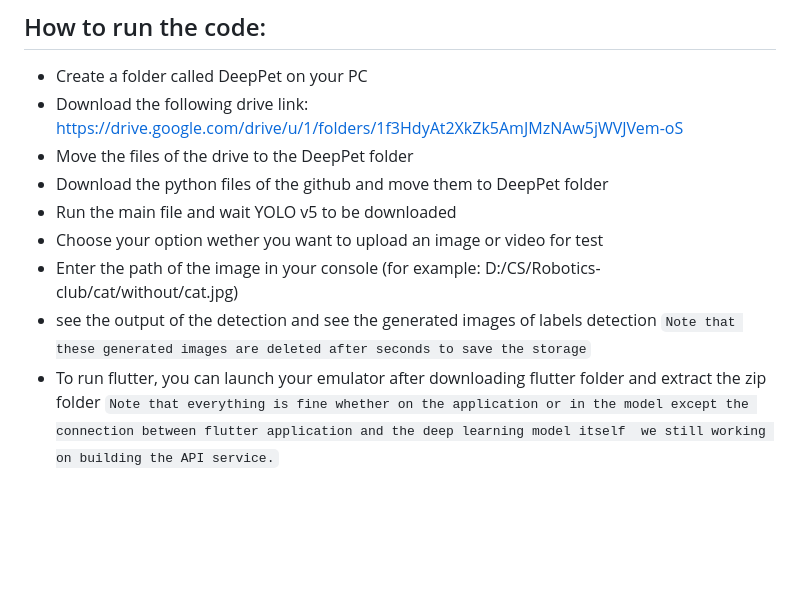
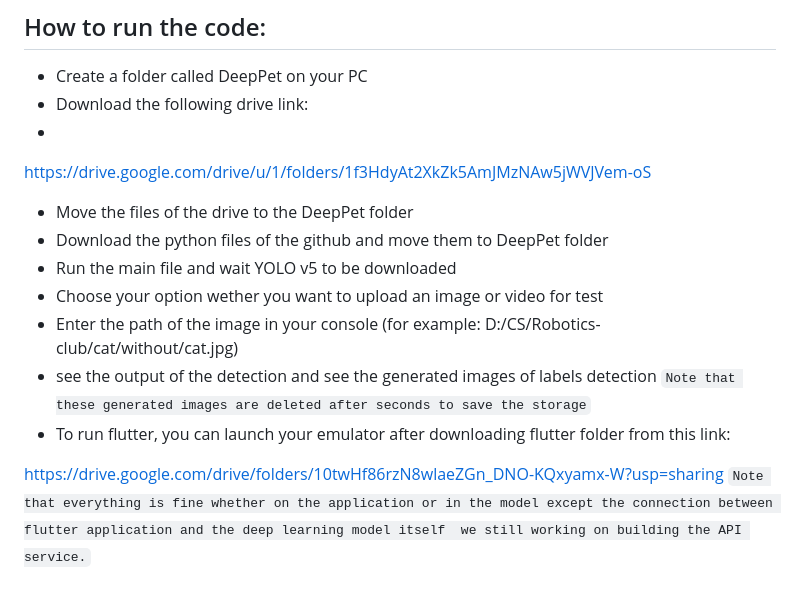
Before and after one commit to Arwa-Fawzy/Cat-Emotional-Analysis, a Markdown page: README.md, the part around the change. Rendered like a GitHub page; blank space fills up the shorter version.

```diff
--- a/README.md
+++ b/README.md
@@ -13,6 +13,7 @@ As each cat has a different-sized landmark, the model compares the distances acc
 ## How to run the code:
 * Create a folder called DeepPet on your PC
 * Download the following drive link:
+*
 https://drive.google.com/drive/u/1/folders/1f3HdyAt2XkZk5AmJMzNAw5jWVJVem-oS
 * Move the files of the drive to the DeepPet folder
 * Download the python files of the github and move them to DeepPet folder
@@ -21,7 +22,9 @@ https://drive.google.com/drive/u/1/folders/1f3HdyAt2XkZk5AmJMzNAw5jWVJVem-oS
 * Enter the path of the image in your console (for example: D:/CS/Robotics-club/cat/without/cat.jpg)
 * see the output of the detection and see the generated images of labels detection
 `Note that these generated images are deleted after seconds to save the storage`
-* To run flutter, you can launch your emulator after downloading flutter folder and extract the zip folder
+* To run flutter, you can launch your emulator after downloading flutter folder from this link:
+
+https://drive.google.com/drive/folders/10twHf86rzN8wlaeZGn_DNO-KQxyamx-W?usp=sharing
 `Note that everything is fine whether on the application or in the model except the connection between flutter application and the deep learning model itself
 we still working on building the API service.`
 
```
